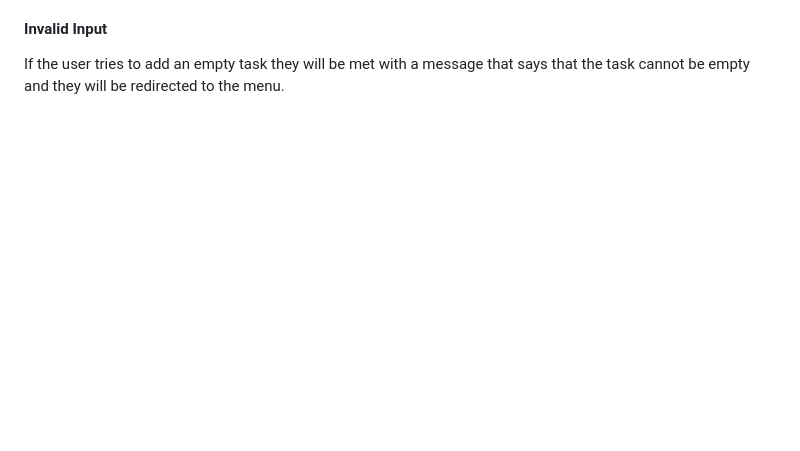
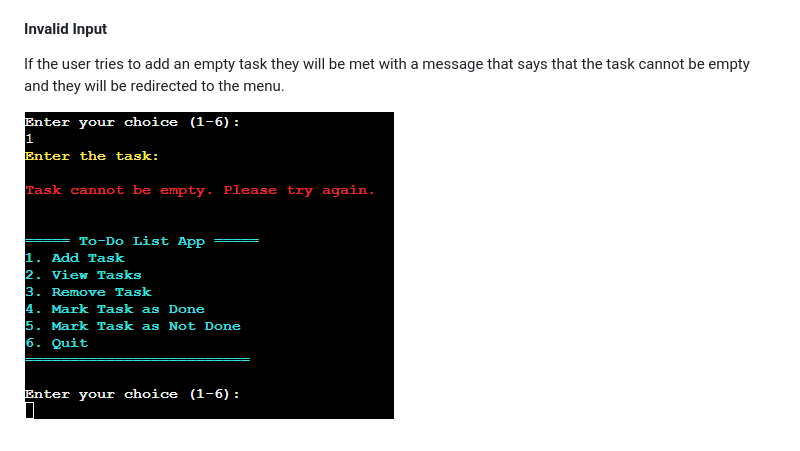
Before and after one commit to devnickocodes/to-do-list-project, a Markdown page: README.md, the part around the change. Drawn GitHub-style; blank space fills up the shorter version.

Commit message:
add the screenshot for trying to input an empty task in the invalid input section in the README file

```diff
--- a/README.md
+++ b/README.md
@@ -49,3 +49,5 @@ After writing some of the code I was using the os module and while it was workin
 #### Invalid Input
 
 If the user tries to add an empty task they will be met with a message that says that the task cannot be empty and they will be redirected to the menu.
+
+![Empty Task Input](https://github.com/devnickocodes/to-do-list-project/blob/main/documentation/enter-empty-task-add-task-option.png)
```
